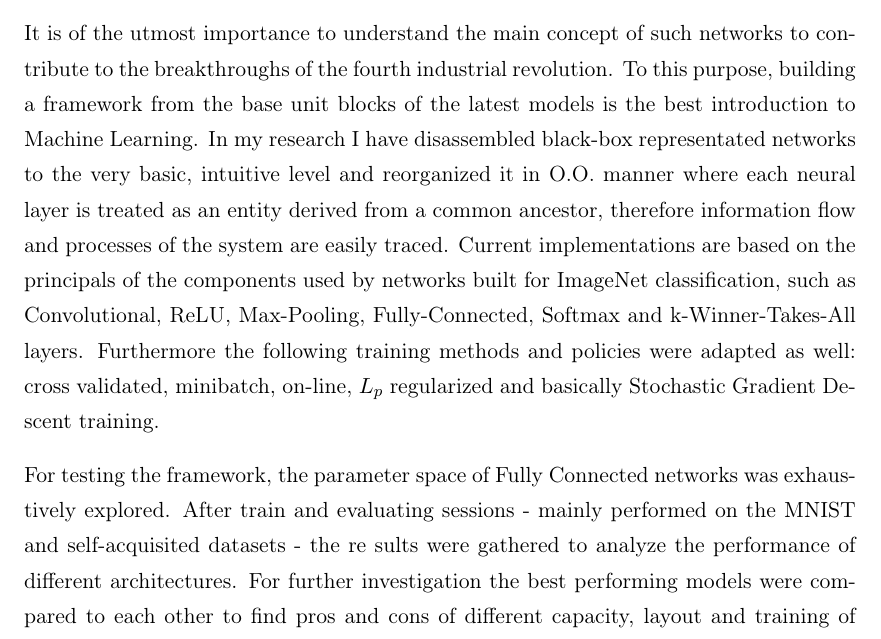
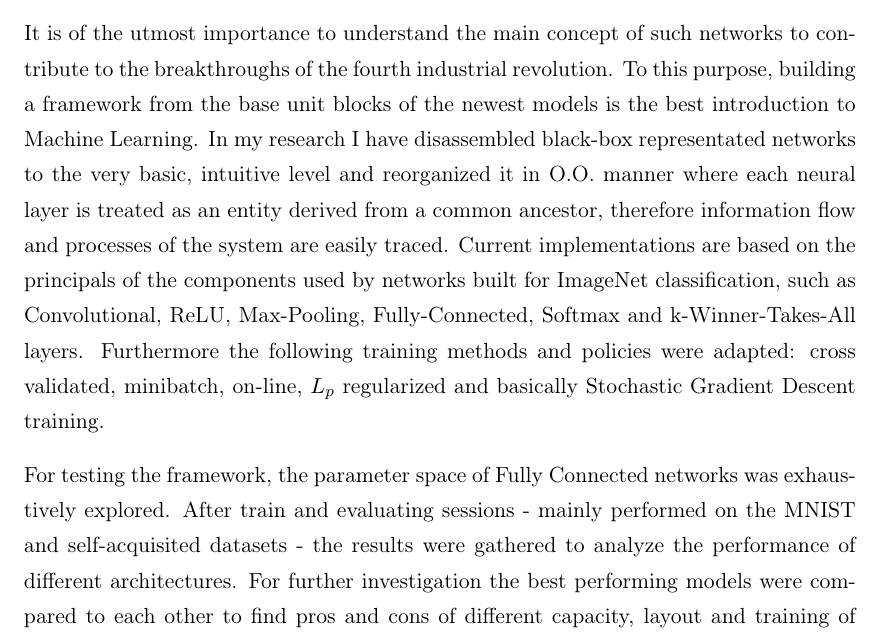
Before and after one commit to botcs/tdk, a LaTeX thesis (Thesis.tex): part of page 4 of 17, cut so that both start at the same text. Compiled offline with pdfLaTeX.

Commit message:
Beauty fixes

```diff
--- a/Thesis.tex
+++ b/Thesis.tex
@@ -104,13 +104,13 @@ It gained larger attention when better results were achieved than task-specific,
 The reason behind its success is their scalability: the latest architectures are able to exploit the capacity of cutting-edge GPU hardwares since the abstraction of the data are accomplished by succeeding neural nodes performing elementary operations which can be easily paralellized.
 
 It is of the utmost importance to understand the main concept of such networks to contribute to the breakthroughs of the fourth industrial revolution.
-To this purpose, building a framework from the base unit blocks of the latest models is the best introduction to Machine Learning.
+To this purpose, building a framework from the base unit blocks of the newest models is the best introduction to Machine Learning.
 In my research I have disassembled black-box representated networks to the very basic, intuitive level and reorganized it in O.O. manner where each neural layer is treated as an entity derived from a common ancestor, therefore information flow and processes of the system are easily traced.
 Current implementations are based on the principals of the components used by networks built for ImageNet classification, such as Convolutional, ReLU, Max-Pooling, Fully-Connected, Softmax and k-Winner-Takes-All layers.
-Furthermore the following training methods and policies were adapted as well: cross validated, minibatch, on-line, $L_p$ regularized and basically Stochastic Gradient Descent training.
+Furthermore the following training methods and policies were adapted: cross validated, minibatch, on-line, $L_p$ regularized and basically Stochastic Gradient Descent training.
 
 For testing the framework, the parameter space of Fully Connected networks was exhaustively explored.
-After train and evaluating sessions - mainly performed on the MNIST and self-acquisited datasets - the re sults were gathered to analyze the performance of different architectures.
+After train and evaluating sessions - mainly performed on the MNIST and self-acquisited datasets - the results were gathered to analyze the performance of different architectures.
 For further investigation the best performing models  were compared to each other to find pros and cons of different capacity, layout and training of networks.
 
 Besides architectural experiments, targeted by many recent researches a non-trivial task of visualizing the inner representation of information, understanding transient activation patterns was studied as well.
```
